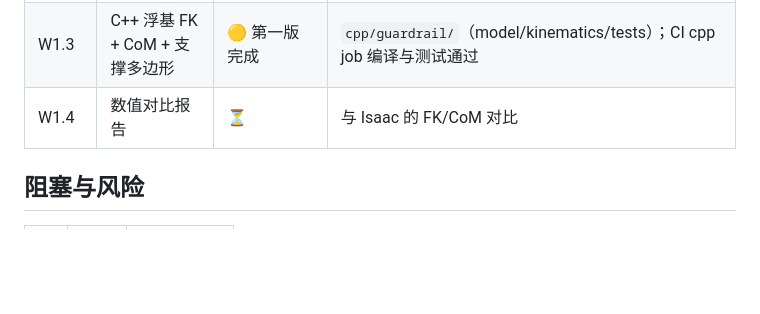
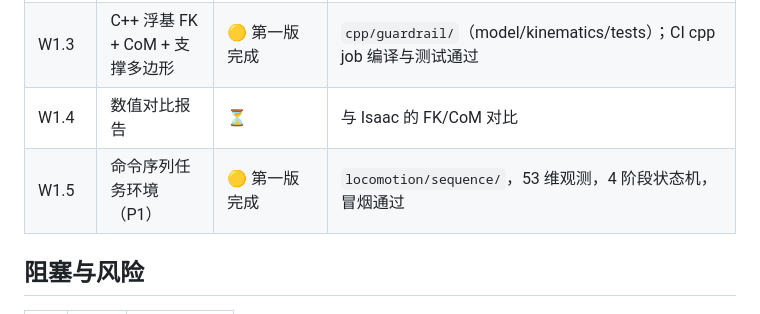
Before and after one commit to Anhao1314/Go2w-MoRA-navigation, a Markdown page: docs/PROGRESS.md, the part around the change. Rendered like a GitHub page; blank space fills up the shorter version.

Commit message:
docs: mark the sequence environment first version on the dashboard

```diff
--- a/docs/PROGRESS.md
+++ b/docs/PROGRESS.md
@@ -25,6 +25,7 @@
 | W1.2 | Go2 模型参数导出 | ✅ | `locomotion/guardrail/go2_model.json`（19 bodies / 12 joints / 14.971 kg / SHA-256 `12b78af4`） |
 | W1.3 | C++ 浮基 FK + CoM + 支撑多边形 | 🟡 第一版完成 | `cpp/guardrail/`（model/kinematics/tests）；CI cpp job 编译与测试通过 |
 | W1.4 | 数值对比报告 | ⏳ | 与 Isaac 的 FK/CoM 对比 |
+| W1.5 | 命令序列任务环境（P1） | 🟡 第一版完成 | `locomotion/sequence/`，53 维观测，4 阶段状态机，冒烟通过 |
 
 ## 阻塞与风险
 
```
